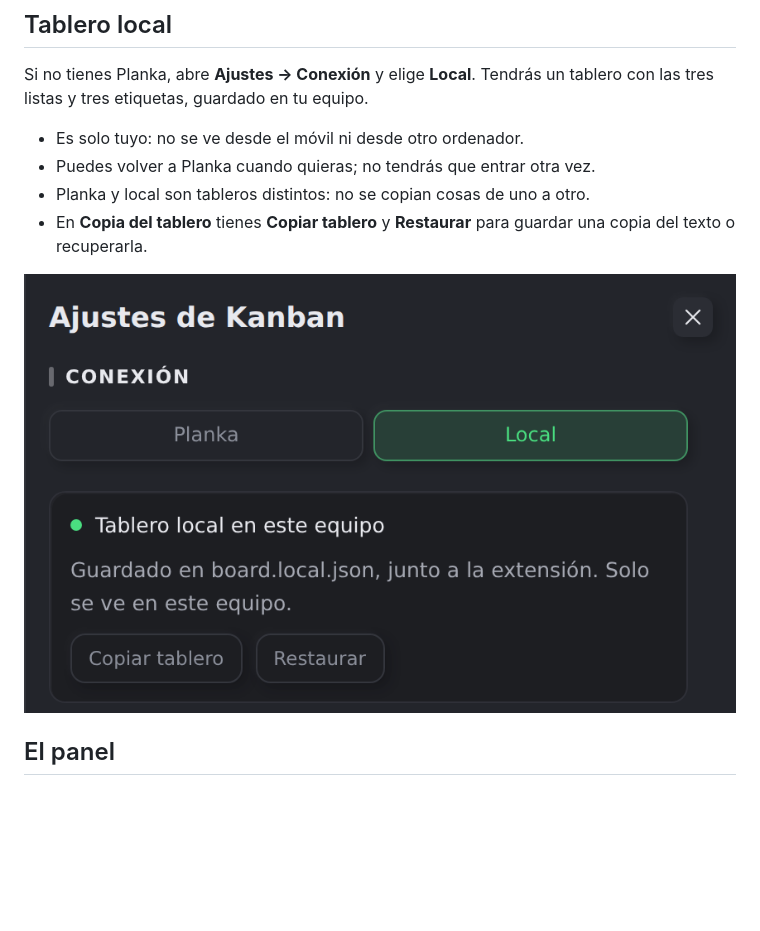
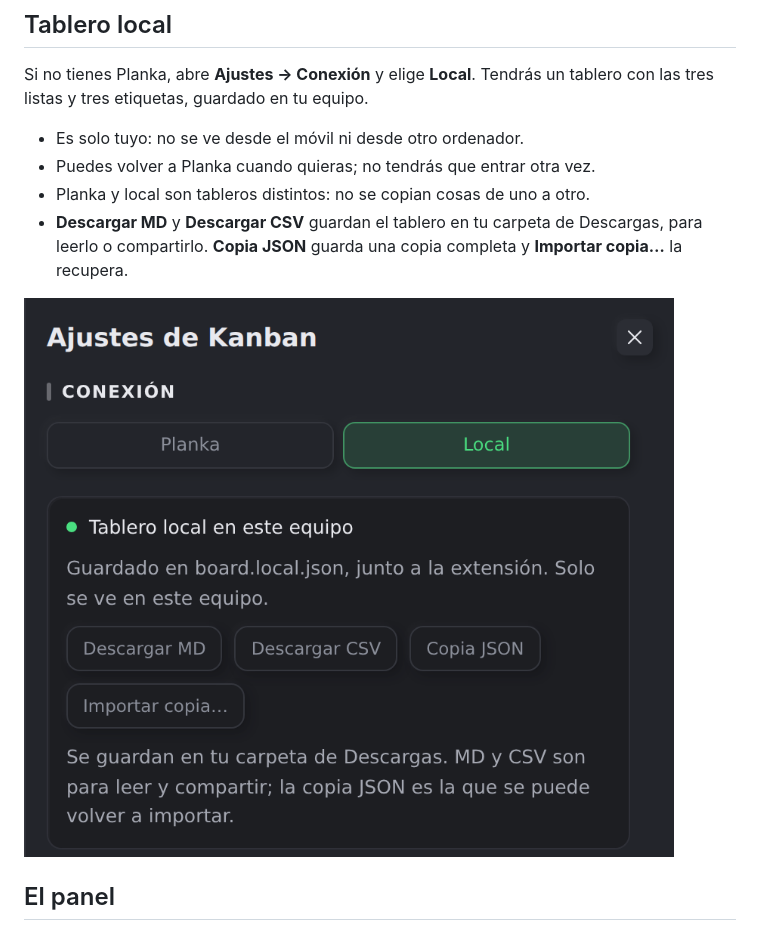
Before and after one commit to SMBX7/openchamber-extension-kanban, a Markdown page: README.es.md, the part around the change. Drawn GitHub-style; pictures changed too: docs/settings.png; blank space fills up the shorter version.

```diff
--- a/README.es.md
+++ b/README.es.md
@@ -66,8 +66,9 @@ con las tres listas y tres etiquetas, guardado en tu equipo.
 - Es solo tuyo: no se ve desde el móvil ni desde otro ordenador.
 - Puedes volver a Planka cuando quieras; no tendrás que entrar otra vez.
 - Planka y local son tableros distintos: no se copian cosas de uno a otro.
-- En **Copia del tablero** tienes **Copiar tablero** y **Restaurar** para guardar una
-  copia del texto o recuperarla.
+- **Descargar MD** y **Descargar CSV** guardan el tablero en tu carpeta de Descargas,
+  para leerlo o compartirlo. **Copia JSON** guarda una copia completa y **Importar
+  copia…** la recupera.
 
 ![Conexión y apariencia](docs/settings.png)
 
```
Also changed, not shown: README.md (+3 -2 lines), 5 other files.
